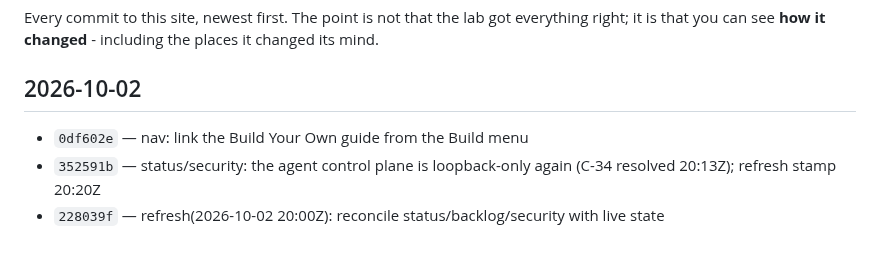
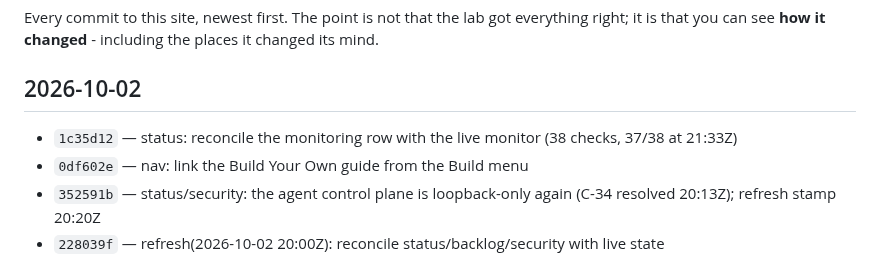
Before and after one commit to steveromine/lab-handbook, a Markdown page: site/content/time-machine.md, the part around one of its changes. Rendered like a GitHub page.

```diff
--- a/site/content/time-machine.md
+++ b/site/content/time-machine.md
@@ -11,6 +11,7 @@ that you can see **how it changed** - including the places it changed its mind.
 
 ## 2026-10-02
 
+- `1c35d12` — status: reconcile the monitoring row with the live monitor (38 checks, 37/38 at 21:33Z)
 - `0df602e` — nav: link the Build Your Own guide from the Build menu
 - `352591b` — status/security: the agent control plane is loopback-only again (C-34 resolved 20:13Z); refresh stamp 20:20Z
 - `228039f` — refresh(2026-10-02 20:00Z): reconcile status/backlog/security with live state
```
Also changed, not shown: other parts of site/content/time-machine.md (+1 -1 lines), site/content/status.md (+3 -3 lines).
